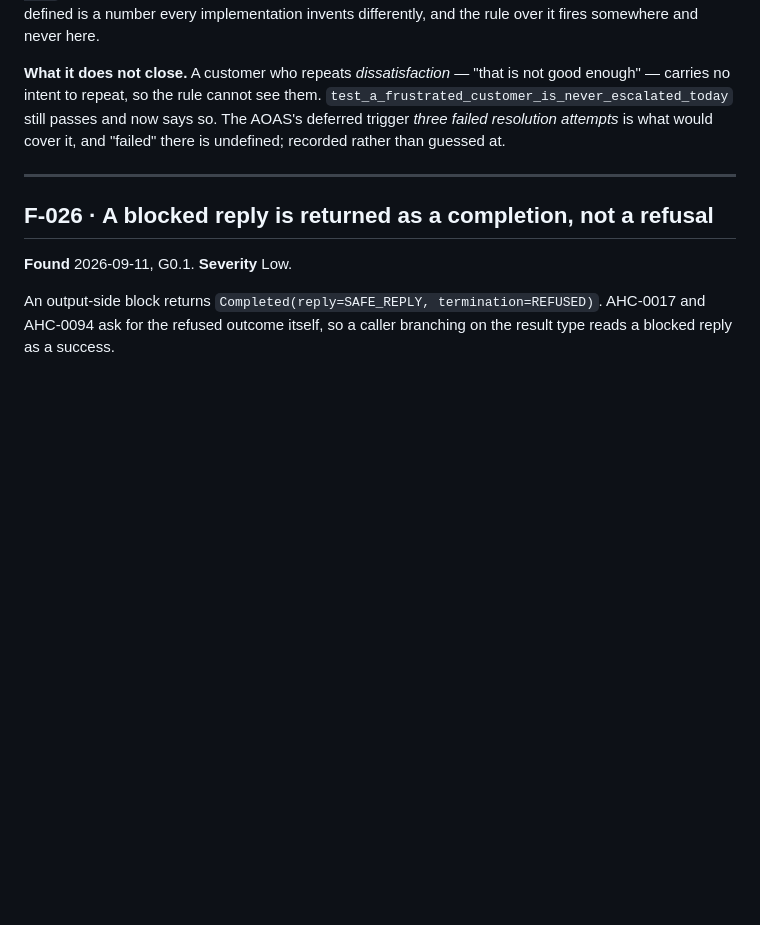
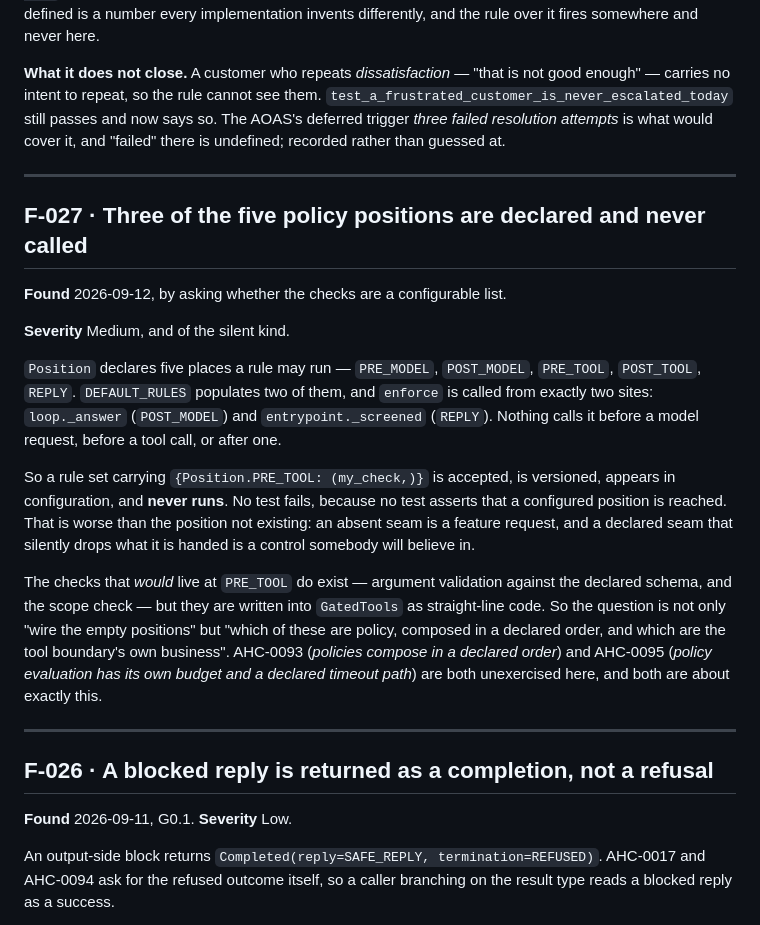
Before and after one commit to dataagentsai/reference-agent, a Markdown page: evals/FINDINGS.md, the part around the change. GitHub-like rendering; blank space fills up the shorter version.

Commit message:
F-027: three of the five policy positions are declared and never called
A rule set carrying PRE_MODEL, PRE_TOOL or POST_TOOL rules is accepted,
versioned, and silently never runs — worse than the seam not existing, because
a declared seam that drops what it is handed is a control somebody believes in.

Co-Authored-By: Claude Opus 5 (1M context) <noreply@anthropic.com>

```diff
--- a/evals/FINDINGS.md
+++ b/evals/FINDINGS.md
@@ -1063,6 +1063,35 @@ cover it, and "failed" there is undefined; recorded rather than guessed at.
 
 ---
 
+## F-027 · Three of the five policy positions are declared and never called
+
+**Found** 2026-09-12, by asking whether the checks are a configurable list.
+
+**Severity** Medium, and of the silent kind.
+
+`Position` declares five places a rule may run — `PRE_MODEL`, `POST_MODEL`,
+`PRE_TOOL`, `POST_TOOL`, `REPLY`. `DEFAULT_RULES` populates two of them, and
+`enforce` is called from exactly two sites: `loop._answer` (`POST_MODEL`) and
+`entrypoint._screened` (`REPLY`). Nothing calls it before a model request,
+before a tool call, or after one.
+
+So a rule set carrying `{Position.PRE_TOOL: (my_check,)}` is accepted, is
+versioned, appears in configuration, and **never runs**. No test fails, because
+no test asserts that a configured position is reached. That is worse than the
+position not existing: an absent seam is a feature request, and a declared seam
+that silently drops what it is handed is a control somebody will believe in.
+
+The checks that *would* live at `PRE_TOOL` do exist — argument validation
+against the declared schema, and the scope check — but they are written into
+`GatedTools` as straight-line code. So the question is not only "wire the empty
+positions" but "which of these are policy, composed in a declared order, and
+which are the tool boundary's own business". AHC-0093 (*policies compose in a
+declared order*) and AHC-0095 (*policy evaluation has its own budget and a
+declared timeout path*) are both unexercised here, and both are about exactly
+this.
+
+---
+
 ## F-026 · A blocked reply is returned as a completion, not a refusal
 
 **Found** 2026-09-11, G0.1. **Severity** Low.
```
